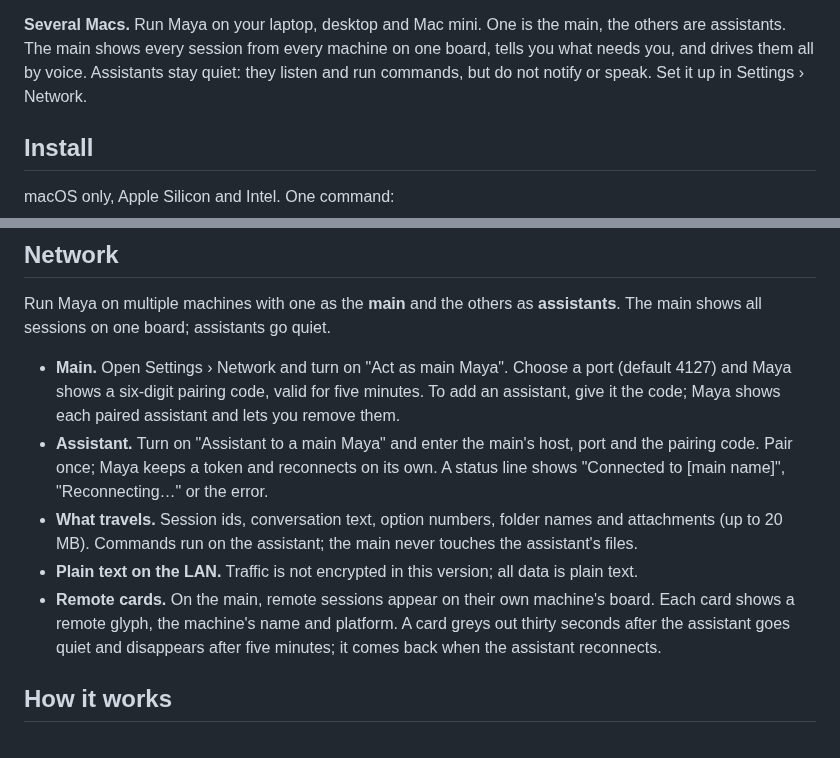
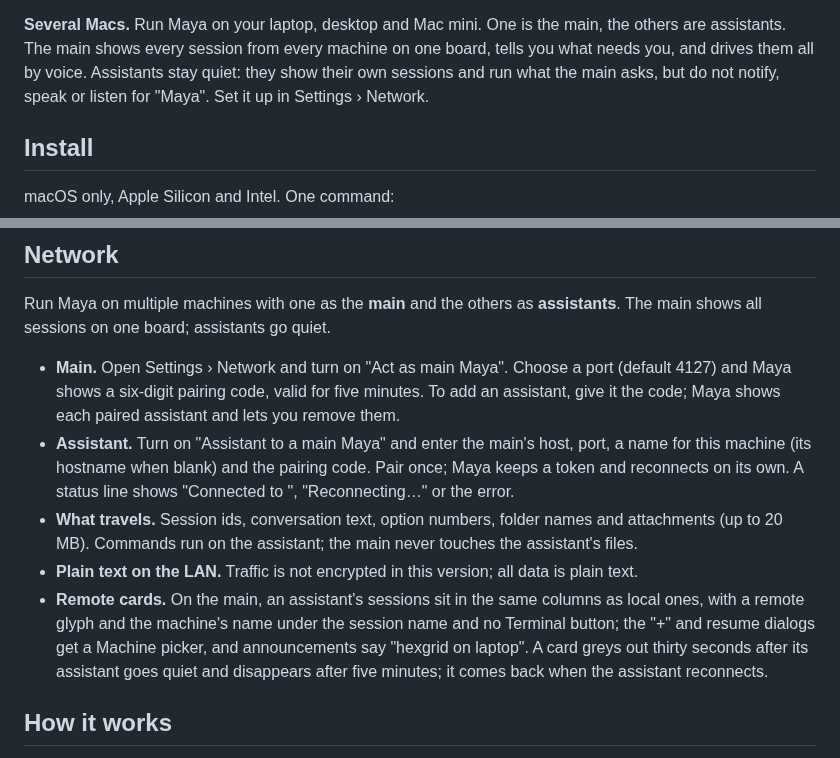
Before and after one commit to dosaki/maya, a Markdown page: README.md, 2 parts joined by grey strips. GitHub-like rendering.

Commit message:
docs: assistants do not listen; remote cards share the main's columns
Co-Authored-By: Claude Fable 5.1 <noreply@anthropic.com>

```diff
--- a/README.md
+++ b/README.md
@@ -47,8 +47,9 @@ asks you something back, just answer. See [Voice](#voice).
 **Several Macs.** Run Maya on your laptop, desktop and Mac mini. One is the
 main, the others are assistants. The main shows every session from every
 machine on one board, tells you what needs you, and drives them all by
-voice. Assistants stay quiet: they listen and run commands, but do not
-notify or speak. Set it up in Settings › Network.
+voice. Assistants stay quiet: they show their own sessions and run what
+the main asks, but do not notify, speak or listen for "Maya". Set it up
+in Settings › Network.
 
 ## Install
 
@@ -125,18 +126,20 @@ quiet.
   five minutes. To add an assistant, give it the code; Maya shows each
   paired assistant and lets you remove them.
 - **Assistant.** Turn on "Assistant to a main Maya" and enter the main's
-  host, port and the pairing code. Pair once; Maya keeps a token and
-  reconnects on its own. A status line shows "Connected to [main name]",
-  "Reconnecting…" or the error.
+  host, port, a name for this machine (its hostname when blank) and the
+  pairing code. Pair once; Maya keeps a token and reconnects on its own. A
+  status line shows "Connected to <main>", "Reconnecting…" or the error.
 - **What travels.** Session ids, conversation text, option numbers, folder
   names and attachments (up to 20 MB). Commands run on the assistant; the
   main never touches the assistant's files.
 - **Plain text on the LAN.** Traffic is not encrypted in this version; all
   data is plain text.
-- **Remote cards.** On the main, remote sessions appear on their own machine's
-  board. Each card shows a remote glyph, the machine's name and platform. A
-  card greys out thirty seconds after the assistant goes quiet and disappears
-  after five minutes; it comes back when the assistant reconnects.
+- **Remote cards.** On the main, an assistant's sessions sit in the same
+  columns as local ones, with a remote glyph and the machine's name under
+  the session name and no Terminal button; the "+" and resume dialogs get
+  a Machine picker, and announcements say "hexgrid on laptop". A card greys
+  out thirty seconds after its assistant goes quiet and disappears after
+  five minutes; it comes back when the assistant reconnects.
 
 ## How it works
 
```
